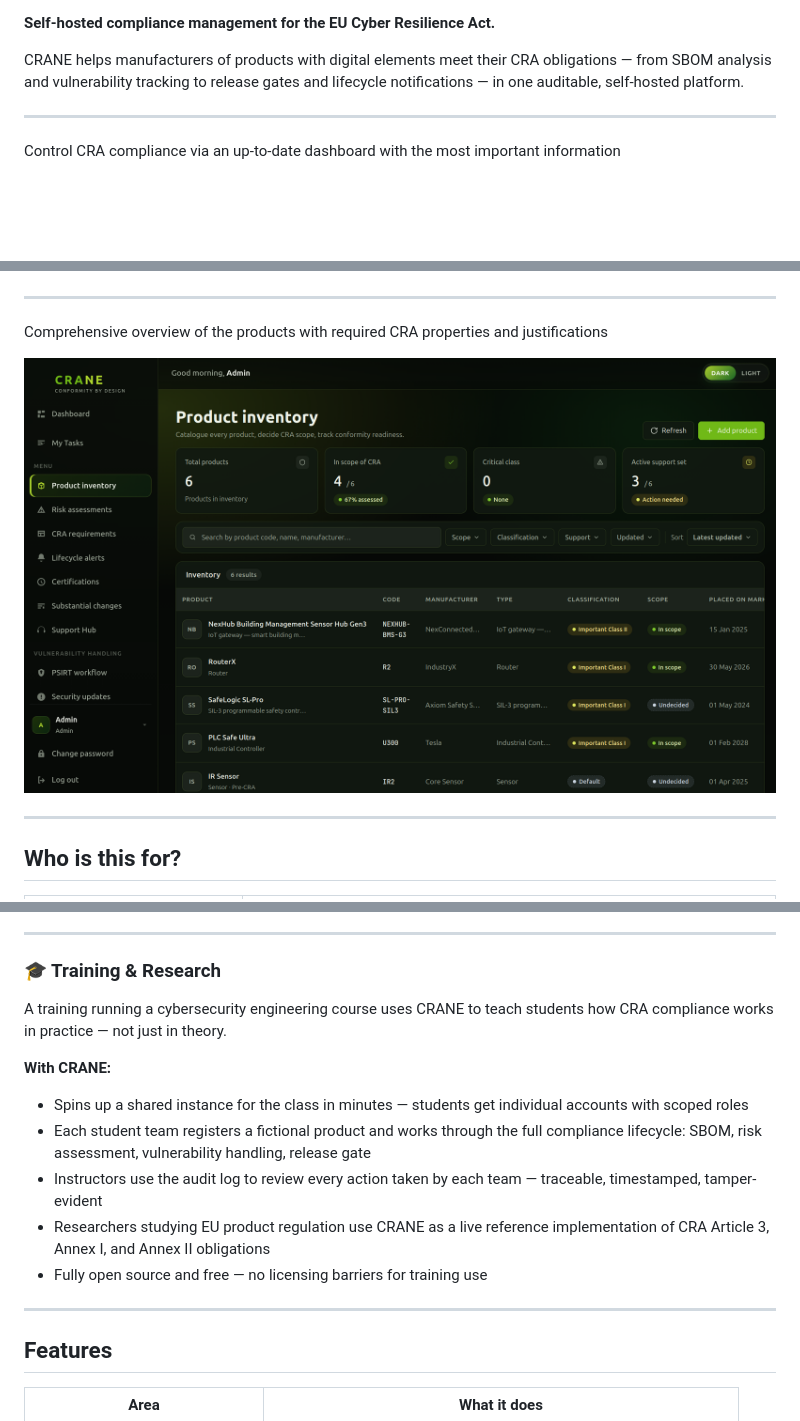
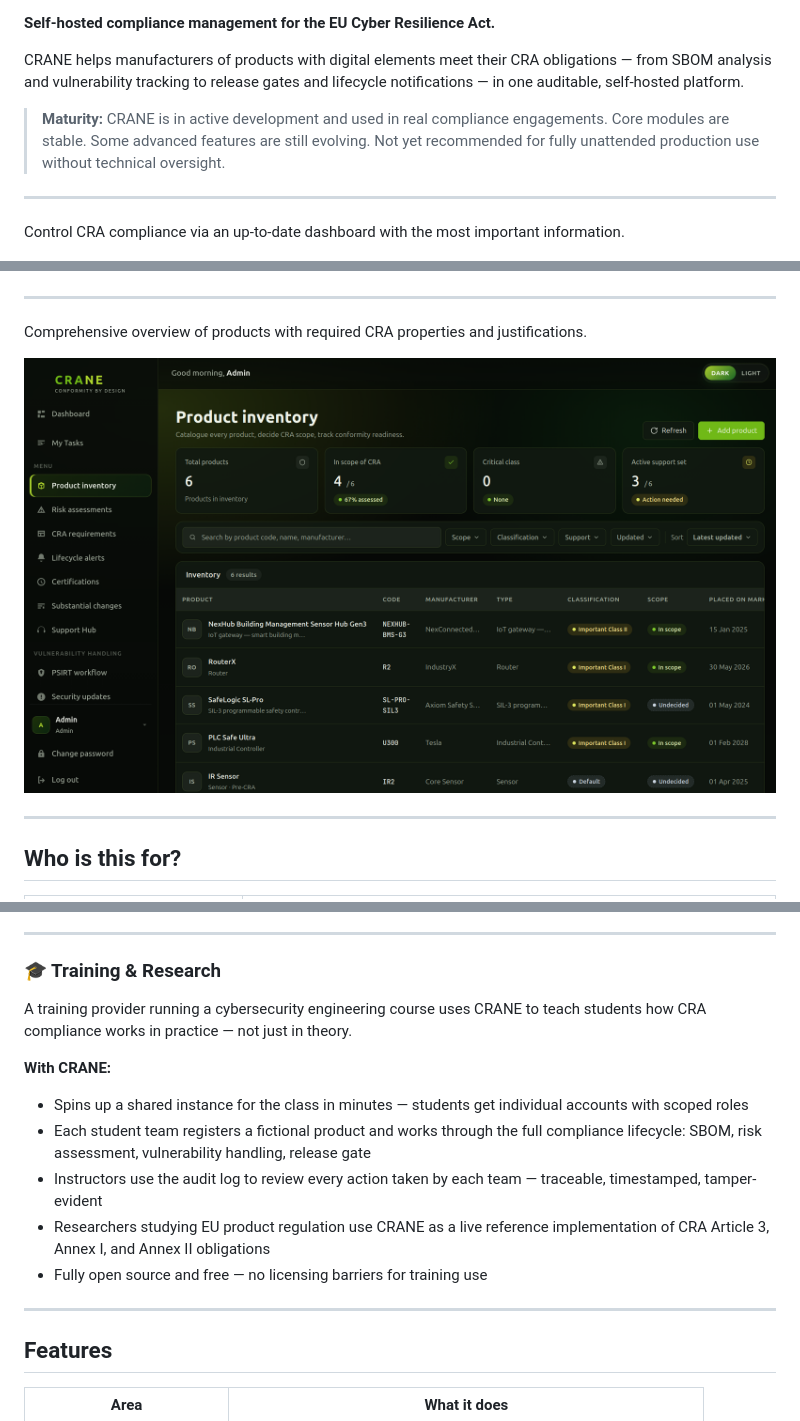
Before and after one commit to amh1036/crane_OOS, a Markdown page: README.md, 3 parts joined by grey strips. Rendered like a GitHub page; blank space fills up the shorter version.

```diff
--- a/README.md
+++ b/README.md
@@ -4,12 +10,15 @@
 
 CRANE helps manufacturers of products with digital elements meet their CRA obligations — from SBOM analysis and vulnerability tracking to release gates and lifecycle notifications — in one auditable, self-hosted platform.
 
+> **Maturity:** CRANE is in active development and used in real compliance engagements. Core modules are stable. Some advanced features are still evolving. Not yet recommended for fully unattended production use without technical oversight.
+
 ---
-Control CRA compliance via an up-to-date dashboard with the most important information
+
+Control CRA compliance via an up-to-date dashboard with the most important information.
 
 ![CRANE Dashboard](.github/assets/Main_dashboard.png)
 
 ---
 
-Comprehensive overview of the products with required CRA properties and justifications
+Comprehensive overview of products with required CRA properties and justifications.
 
@@ -77,7 +85,7 @@ A consultant runs CRA programmes for five SME clients simultaneously. Each clien
 
 ### 🎓 Training & Research
 
-A training running a cybersecurity engineering course uses CRANE to teach students how CRA compliance works in practice — not just in theory.
+A training provider running a cybersecurity engineering course uses CRANE to teach students how CRA compliance works in practice — not just in theory.
 
 **With CRANE:**
 - Spins up a shared instance for the class in minutes — students get individual accounts with scoped roles
@@ -87,6 +95,7 @@ A training running a cybersecurity engineering course uses CRANE to teach studen
 - Fully open source and free — no licensing barriers for training use
 
 ---
+
 ## Features
 
 | Area | What it does |
```
Also changed, not shown: other parts of README.md (+31 -16 lines).
